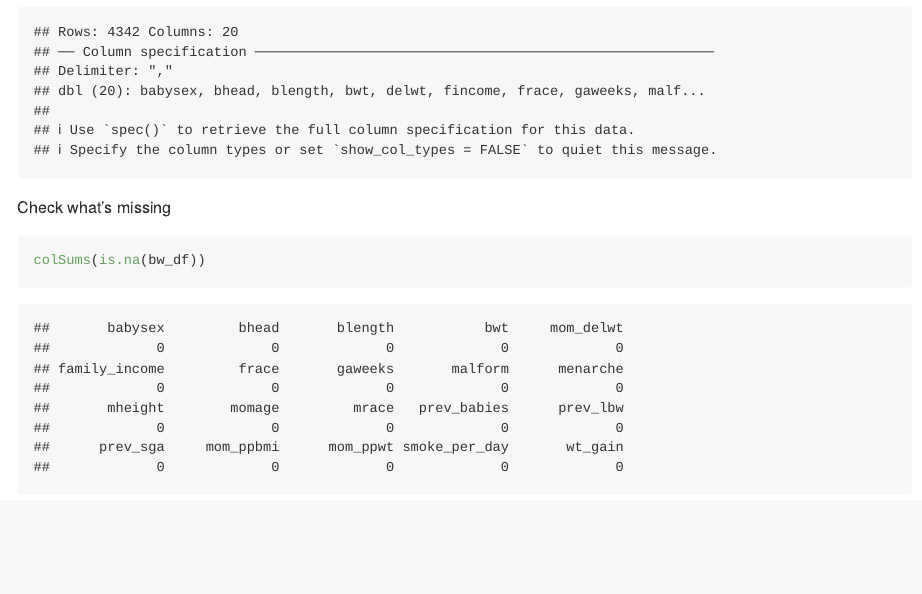
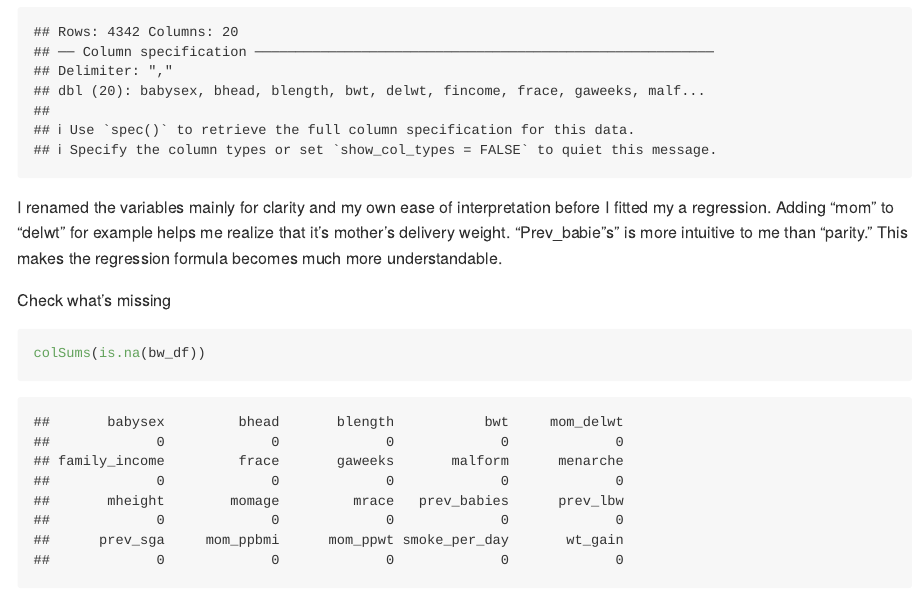
Before and after one commit to jw3638/p8105_hw6_jw3638, an R Markdown document (p8105_hw6_jw3638.Rmd.Rmd): the page in a window 1100 px wide, from 8630 px down. The pictures show the output file p8105_hw6_jw3638.Rmd.md that the author committed with the source, drawn offline in the style of GitHub.

Commit message:
Another update.

````diff
--- a/p8105_hw6_jw3638.Rmd.Rmd
+++ b/p8105_hw6_jw3638.Rmd.Rmd
@@ -213,6 +213,7 @@ bw_df <-
   )
 
 ```
+I renamed the variables mainly for clarity and my own ease of interpretation before I fitted my a regression. Adding "mom" to "delwt" for example helps me realize that it's mother’s delivery weight. "Prev_babie"s" is more intuitive to me than "parity." This makes the regression formula becomes much more understandable.
 
 Check what's missing
 ```{r}
````
Also changed, not shown: p8105_hw6_jw3638.Rmd.md.
